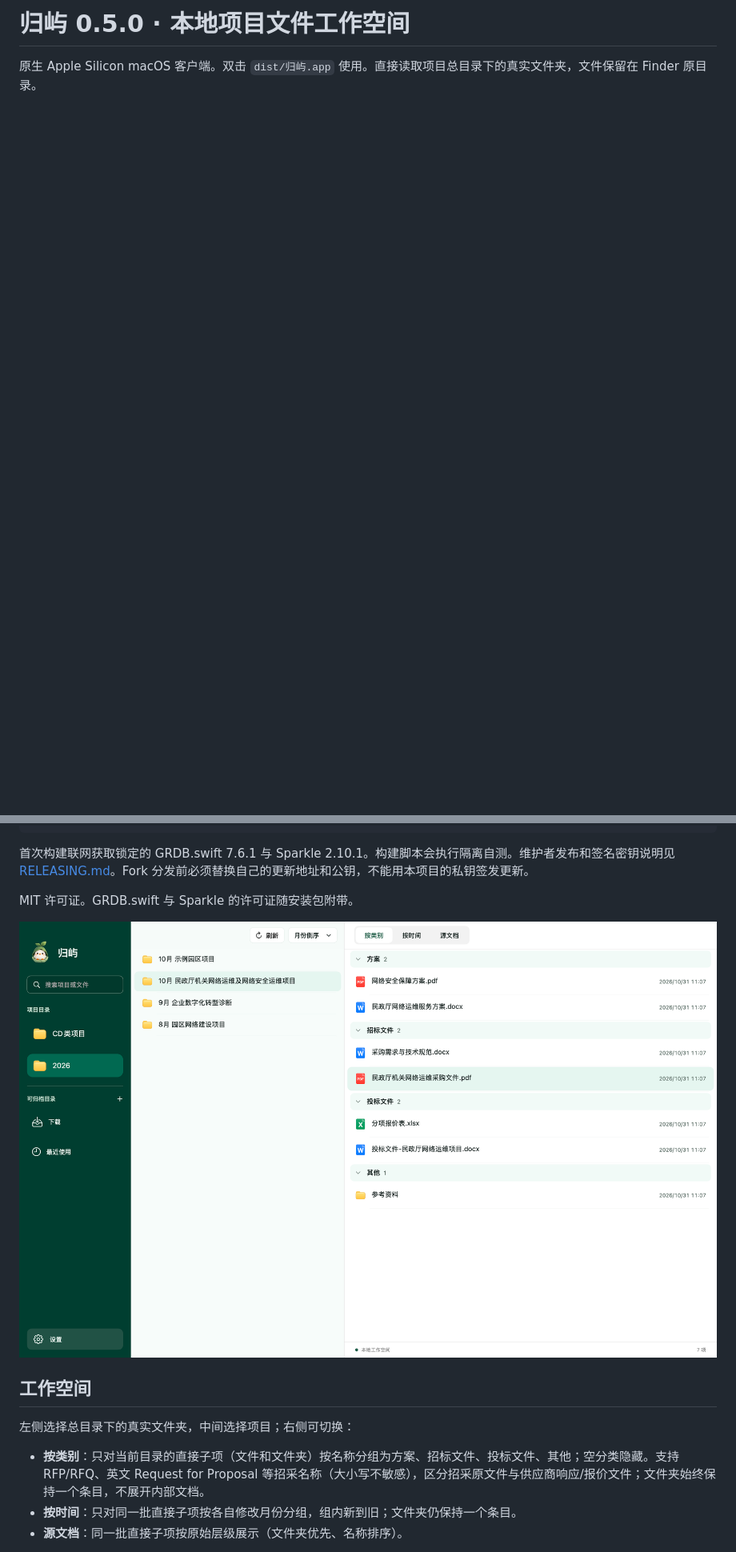
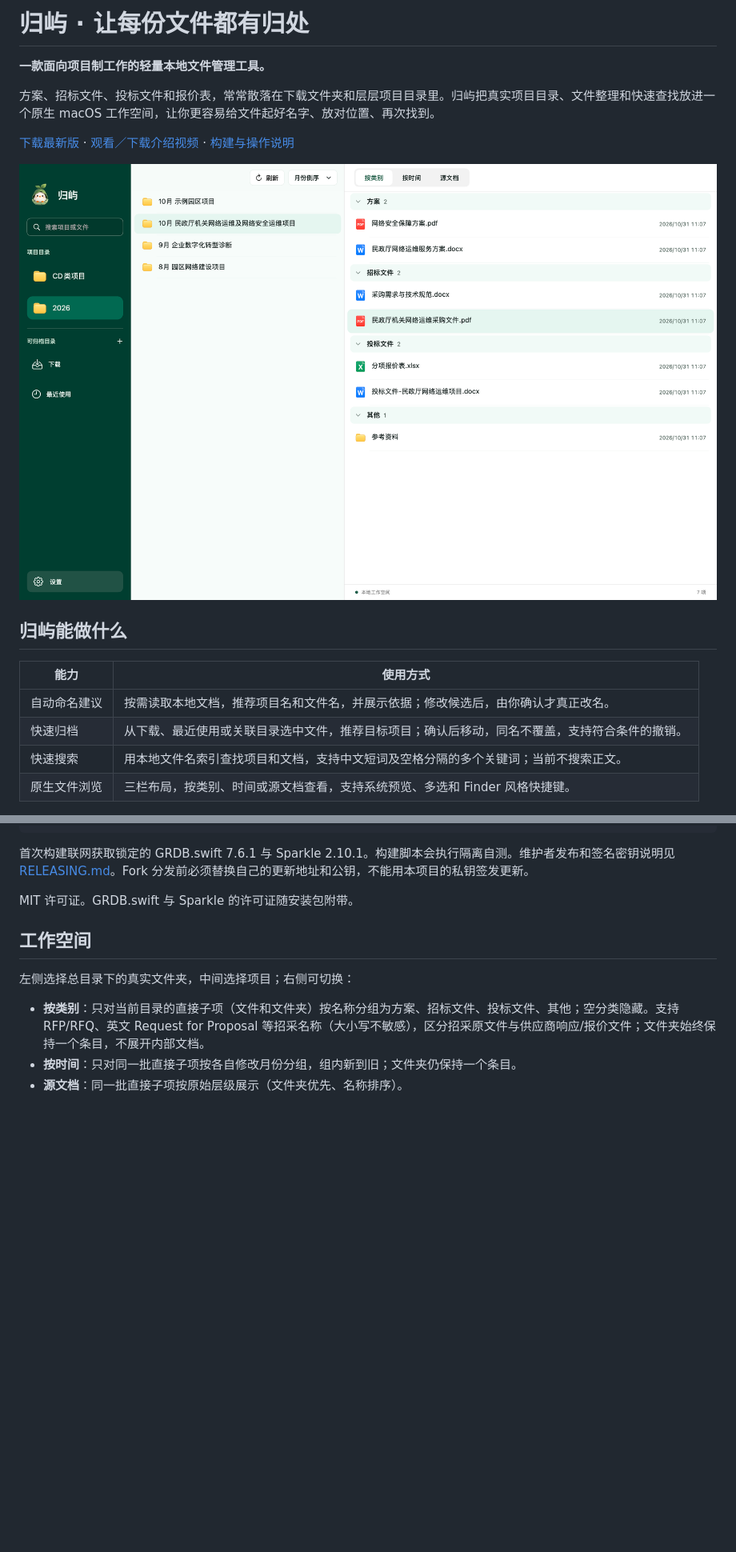
Before and after one commit to CusuenEu/guiyu-custom, a Markdown page: README.md, 2 parts joined by grey strips. Shown at 80% size. GitHub-like rendering; blank space fills up the shorter version.

```diff
--- a/README.md
+++ b/README.md
@@ -1,3 +1,19 @@
-# 归屿 0.5.0 · 本地项目文件工作空间
+# 归屿 · 让每份文件都有归处
 
-原生 Apple Silicon macOS 客户端。双击 `dist/归屿.app` 使用。直接读取项目总目录下的真实文件夹，文件保留在 Finder 原目录。
+**一款面向项目制工作的轻量本地文件管理工具。**
+
+方案、招标文件、投标文件和报价表，常常散落在下载文件夹和层层项目目录里。归屿把真实项目目录、文件整理和快速查找放进一个原生 macOS 工作空间，让你更容易给文件起好名字、放对位置、再次找到。
+
+[下载最新版](https://github.com/tiduse1988/guiyu/releases/latest) · [观看／下载介绍视频](https://github.com/tiduse1988/guiyu/releases/download/v0.5.0/Guiyu-introduction-V3.mp4) · [构建与操作说明](#从源码构建)
+
+![归屿工作空间（示例数据）](docs/workspace.png)
+
+## 归屿能做什么
+
+| 能力 | 使用方式 |
+| --- | --- |
+| 自动命名建议 | 按需读取本地文档，推荐项目名和文件名，并展示依据；修改候选后，由你确认才真正改名。 |
+| 快速归档 | 从下载、最近使用或关联目录选中文件，推荐目标项目；确认后移动，同名不覆盖，支持符合条件的撤销。 |
+| 快速搜索 | 用本地文件名索引查找项目和文档，支持中文短词及空格分隔的多个关键词；当前不搜索正文。 |
+| 原生文件浏览 | 三栏布局，按类别、时间或源文档查看，支持系统预览、多选和 Finder 风格快捷键。 |
+
@@ -32,8 +62,6 @@ open dist/归屿.app
 首次构建联网获取锁定的 GRDB.swift 7.6.1 与 Sparkle 2.10.1。构建脚本会执行隔离自测。维护者发布和签名密钥说明见 [RELEASING.md](RELEASING.md)。Fork 分发前必须替换自己的更新地址和公钥，不能用本项目的私钥签发更新。
 
 MIT 许可证。GRDB.swift 与 Sparkle 的许可证随安装包附带。
-
-![归屿工作空间（示例数据）](docs/workspace.png)
 
 ## 工作空间
 
```
Also changed, not shown: other parts of README.md (+14 -0 lines), docs/introduction-cover.png (added).
